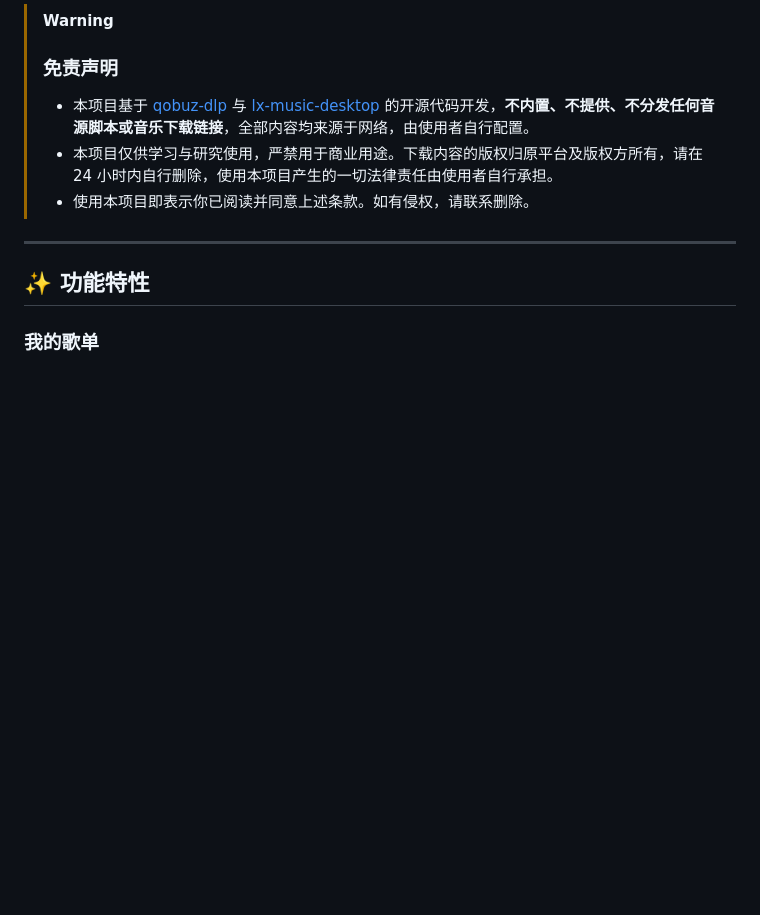
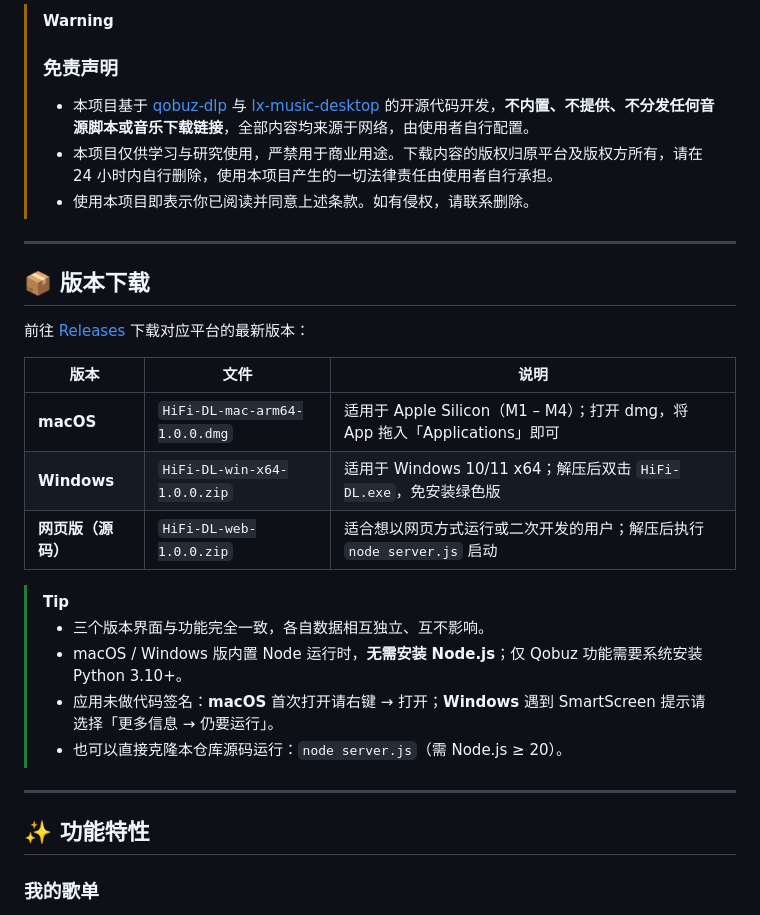
Before and after one commit to SkmdysK/hifi-dl, a Markdown page: README.md, the part around the change. GitHub-like rendering; blank space fills up the shorter version.

Commit message:
docs: add per-platform download guide (macOS / Windows / web) to READMEs

```diff
--- a/README.md
+++ b/README.md
@@ -13,6 +13,24 @@
 > - 本项目基于 [qobuz-dlp](https://github.com/infojunkie/qobuz-dlp.py) 与 [lx-music-desktop](https://github.com/lyswhut/lx-music-desktop) 的开源代码开发，**不内置、不提供、不分发任何音源脚本或音乐下载链接**，全部内容均来源于网络，由使用者自行配置。
 > - 本项目仅供学习与研究使用，严禁用于商业用途。下载内容的版权归原平台及版权方所有，请在 24 小时内自行删除，使用本项目产生的一切法律责任由使用者自行承担。
 > - 使用本项目即表示你已阅读并同意上述条款。如有侵权，请联系删除。
+
+---
+
+## 📦 版本下载
+
+前往 [Releases](https://github.com/SkmdysK/hifi-dl/releases) 下载对应平台的最新版本：
+
+| 版本 | 文件 | 说明 |
+|---|---|---|
+| **macOS** | `HiFi-DL-mac-arm64-1.0.0.dmg` | 适用于 Apple Silicon（M1 – M4）；打开 dmg，将 App 拖入「Applications」即可 |
+| **Windows** | `HiFi-DL-win-x64-1.0.0.zip` | 适用于 Windows 10/11 x64；解压后双击 `HiFi-DL.exe`，免安装绿色版 |
+| **网页版（源码）** | `HiFi-DL-web-1.0.0.zip` | 适合想以网页方式运行或二次开发的用户；解压后执行 `node server.js` 启动 |
+
+> [!TIP]
+> - 三个版本界面与功能完全一致，各自数据相互独立、互不影响。
+> - macOS / Windows 版内置 Node 运行时，**无需安装 Node.js**；仅 Qobuz 功能需要系统安装 Python 3.10+。
+> - 应用未做代码签名：**macOS** 首次打开请右键 → 打开；**Windows** 遇到 SmartScreen 提示请选择「更多信息 → 仍要运行」。
+> - 也可以直接克隆本仓库源码运行：`node server.js`（需 Node.js ≥ 20）。
 
 ---
 
```
Also changed, not shown: README_EN.md (+18 -0 lines).
